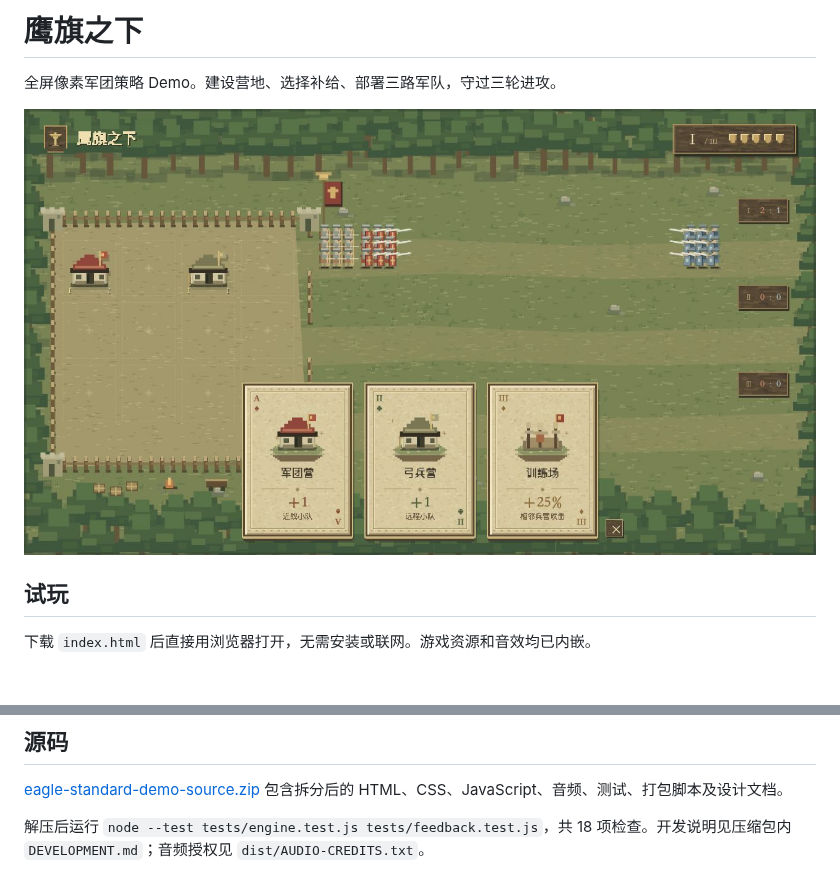
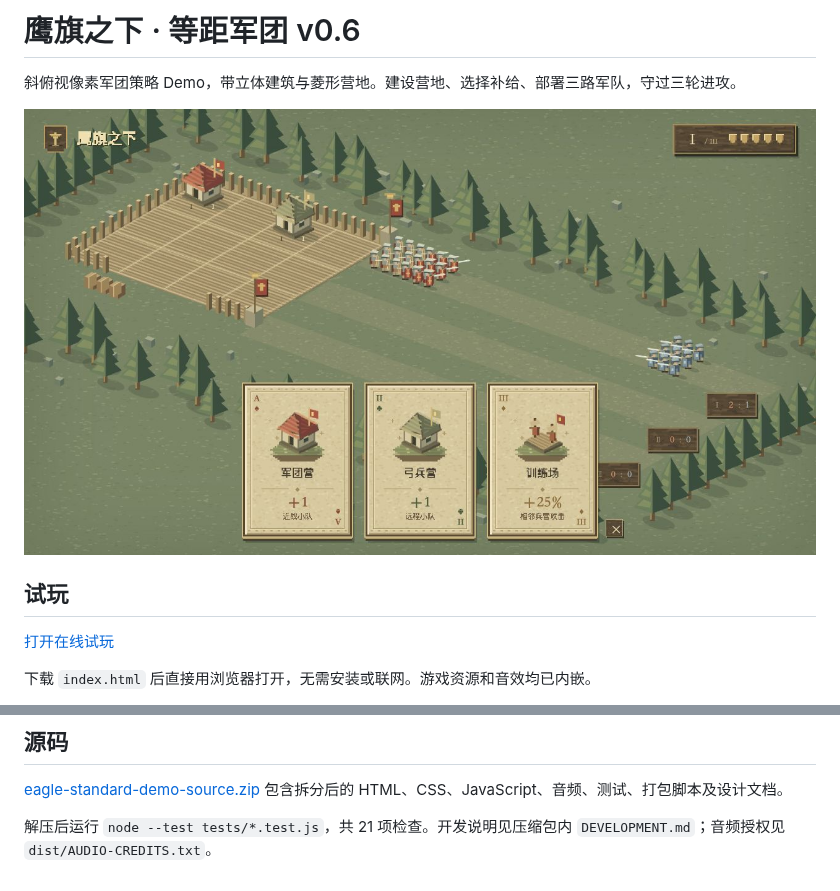
Before and after one commit to IpoKlay/9kings, a Markdown page: README.md, 2 parts joined by grey strips. GitHub-like rendering; pictures changed too: preview.png; blank space fills up the shorter version.

Commit message:
Update isometric demo, source and preview to v0.6

```diff
--- a/README.md
+++ b/README.md
@@ -1,10 +1,12 @@
-# 鹰旗之下
+# 鹰旗之下 · 等距军团 v0.6
 
-全屏像素军团策略 Demo。建设营地、选择补给、部署三路军队，守过三轮进攻。
+斜俯视像素军团策略 Demo，带立体建筑与菱形营地。建设营地、选择补给、部署三路军队，守过三轮进攻。
 
 ![试玩画面](preview.png)
 
 ## 试玩
+
+[打开在线试玩](https://ipoklay.github.io/eagle-standard-demo/)
 
 下载 `index.html` 后直接用浏览器打开，无需安装或联网。游戏资源和音效均已内嵌。
 
@@ -23,4 +25,4 @@
 
 [eagle-standard-demo-source.zip](eagle-standard-demo-source.zip) 包含拆分后的 HTML、CSS、JavaScript、音频、测试、打包脚本及设计文档。
 
-解压后运行 `node --test tests/engine.test.js tests/feedback.test.js`，共 18 项检查。开发说明见压缩包内 `DEVELOPMENT.md`；音频授权见 `dist/AUDIO-CREDITS.txt`。
+解压后运行 `node --test tests/*.test.js`，共 21 项检查。开发说明见压缩包内 `DEVELOPMENT.md`；音频授权见 `dist/AUDIO-CREDITS.txt`。
```
Also changed, not shown: 2 other files.
